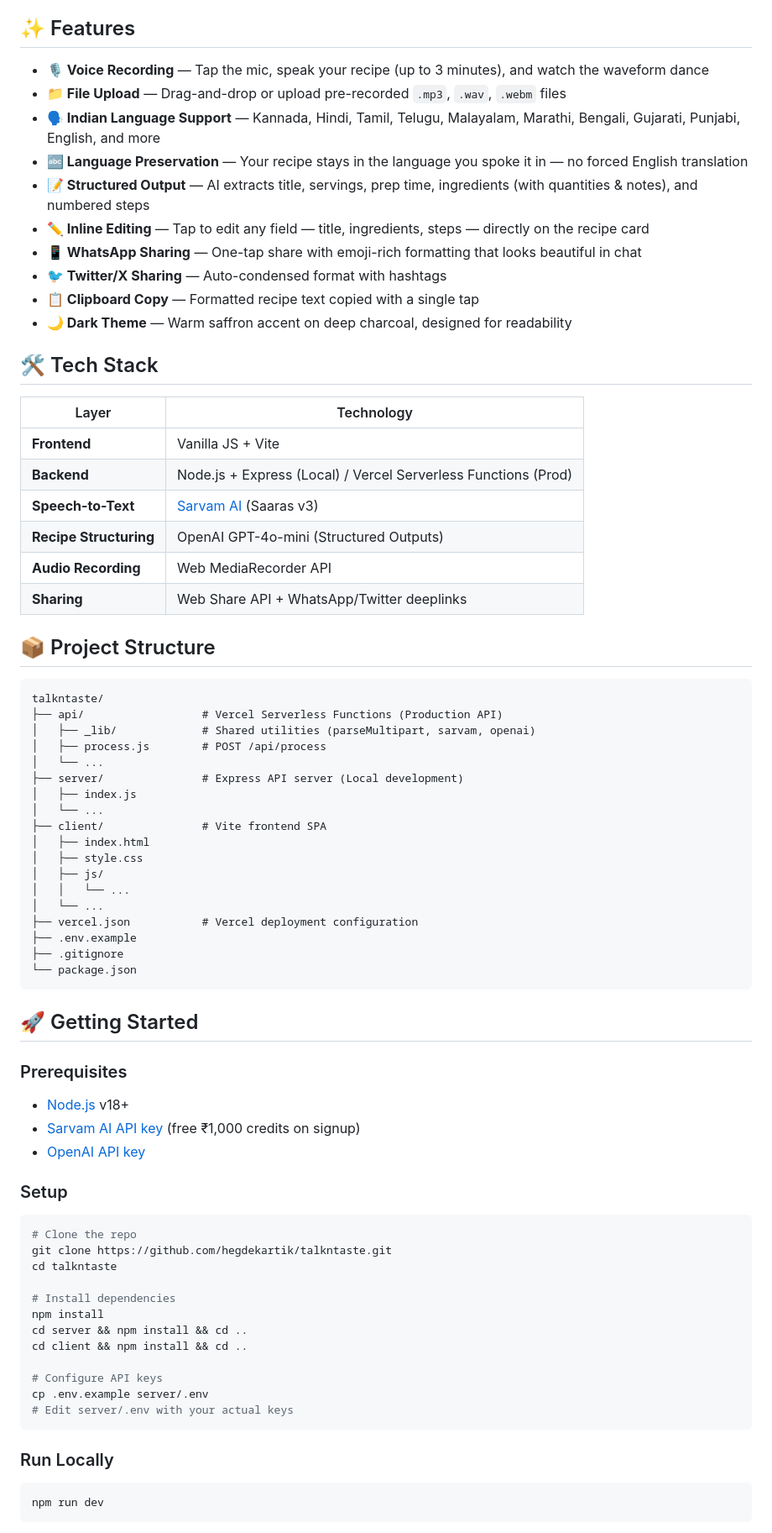
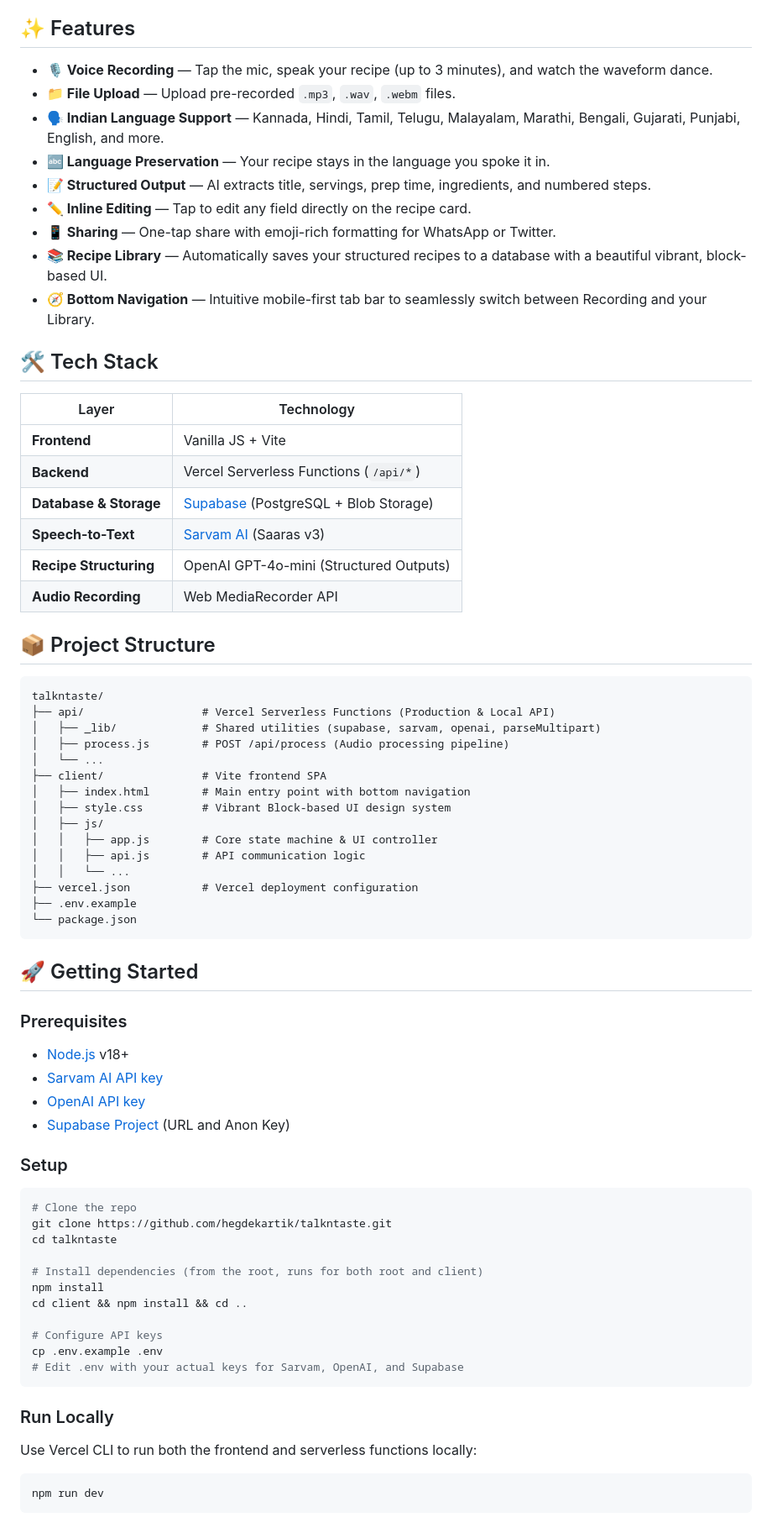
Before and after one commit to hegdekartik/talkntaste, a Markdown page: README.md, the part around one of its changes. Shown at 84% size. Drawn GitHub-style.

Commit message:
docs: Update documentation for Serverless architecture and UI overhaul

````diff
--- a/README.md
+++ b/README.md
@@ -6,48 +6,44 @@ TalknTaste is a voice-first web app that converts spoken recipes into beautifull
 
 ## ✨ Features
 
-- **🎙️ Voice Recording** — Tap the mic, speak your recipe (up to 3 minutes), and watch the waveform dance
-- **📁 File Upload** — Drag-and-drop or upload pre-recorded `.mp3`, `.wav`, `.webm` files
-- **🗣️ Indian Language Support** — Kannada, Hindi, Tamil, Telugu, Malayalam, Marathi, Bengali, Gujarati, Punjabi, English, and more
-- **🔤 Language Preservation** — Your recipe stays in the language you spoke it in — no forced English translation
-- **📝 Structured Output** — AI extracts title, servings, prep time, ingredients (with quantities & notes), and numbered steps
-- **✏️ Inline Editing** — Tap to edit any field — title, ingredients, steps — directly on the recipe card
-- **📱 WhatsApp Sharing** — One-tap share with emoji-rich formatting that looks beautiful in chat
-- **🐦 Twitter/X Sharing** — Auto-condensed format with hashtags
-- **📋 Clipboard Copy** — Formatted recipe text copied with a single tap
-- **🌙 Dark Theme** — Warm saffron accent on deep charcoal, designed for readability
+- **🎙️ Voice Recording** — Tap the mic, speak your recipe (up to 3 minutes), and watch the waveform dance.
+- **📁 File Upload** — Upload pre-recorded `.mp3`, `.wav`, `.webm` files.
+- **🗣️ Indian Language Support** — Kannada, Hindi, Tamil, Telugu, Malayalam, Marathi, Bengali, Gujarati, Punjabi, English, and more.
+- **🔤 Language Preservation** — Your recipe stays in the language you spoke it in.
+- **📝 Structured Output** — AI extracts title, servings, prep time, ingredients, and numbered steps.
+- **✏️ Inline Editing** — Tap to edit any field directly on the recipe card.
+- **📱 Sharing** — One-tap share with emoji-rich formatting for WhatsApp or Twitter.
+- **📚 Recipe Library** — Automatically saves your structured recipes to a database with a beautiful vibrant, block-based UI.
+- **🧭 Bottom Navigation** — Intuitive mobile-first tab bar to seamlessly switch between Recording and your Library.
 
 ## 🛠️ Tech Stack
 
 | Layer | Technology |
 |-------|-----------|
 | **Frontend** | Vanilla JS + Vite |
-| **Backend** | Node.js + Express (Local) / Vercel Serverless Functions (Prod) |
+| **Backend** | Vercel Serverless Functions (`/api/*`) |
+| **Database & Storage** | [Supabase](https://supabase.com) (PostgreSQL + Blob Storage) |
 | **Speech-to-Text** | [Sarvam AI](https://sarvam.ai) (Saaras v3) |
 | **Recipe Structuring** | OpenAI GPT-4o-mini (Structured Outputs) |
 | **Audio Recording** | Web MediaRecorder API |
-| **Sharing** | Web Share API + WhatsApp/Twitter deeplinks |
 
 ## 📦 Project Structure
 
-```
+```text
 talkntaste/
-├── api/                  # Vercel Serverless Functions (Production API)
-│   ├── _lib/             # Shared utilities (parseMultipart, sarvam, openai)
-│   ├── process.js        # POST /api/process
-│   └── ...
-├── server/               # Express API server (Local development)
-│   ├── index.js
+├── api/                  # Vercel Serverless Functions (Production & Local API)
+│   ├── _lib/             # Shared utilities (supabase, sarvam, openai, parseMultipart)
+│   ├── process.js        # POST /api/process (Audio processing pipeline)
 │   └── ...
 ├── client/               # Vite frontend SPA
-│   ├── index.html
-│   ├── style.css
+│   ├── index.html        # Main entry point with bottom navigation
+│   ├── style.css         # Vibrant Block-based UI design system
 │   ├── js/
+│   │   ├── app.js        # Core state machine & UI controller
+│   │   ├── api.js        # API communication logic
 │   │   └── ...
-│   └── ...
 ├── vercel.json           # Vercel deployment configuration
 ├── .env.example
-├── .gitignore
 └── package.json
 ```
 
@@ -56,8 +52,9 @@ talkntaste/
 ### Prerequisites
 
 - [Node.js](https://nodejs.org) v18+
-- [Sarvam AI API key](https://docs.sarvam.ai) (free ₹1,000 credits on signup)
+- [Sarvam AI API key](https://docs.sarvam.ai)
 - [OpenAI API key](https://platform.openai.com/api-keys)
+- [Supabase Project](https://supabase.com) (URL and Anon Key)
 
 ### Setup
 
@@ -66,17 +63,18 @@ talkntaste/
 git clone https://github.com/hegdekartik/talkntaste.git
 cd talkntaste
 
-# Install dependencies
+# Install dependencies (from the root, runs for both root and client)
 npm install
-cd server && npm install && cd ..
 cd client && npm install && cd ..
 
 # Configure API keys
-cp .env.example server/.env
-# Edit server/.env with your actual keys
+cp .env.example .env
+# Edit .env with your actual keys for Sarvam, OpenAI, and Supabase
 ```
 
 ### Run Locally
+
+Use Vercel CLI to run both the frontend and serverless functions locally:
 
 ```bash
 npm run dev
````
Also changed, not shown: other parts of README.md (+9 -61 lines), DEPLOYMENT.md (+39 -47 lines), SYSTEM_DESIGN.md (+42 -83 lines).
